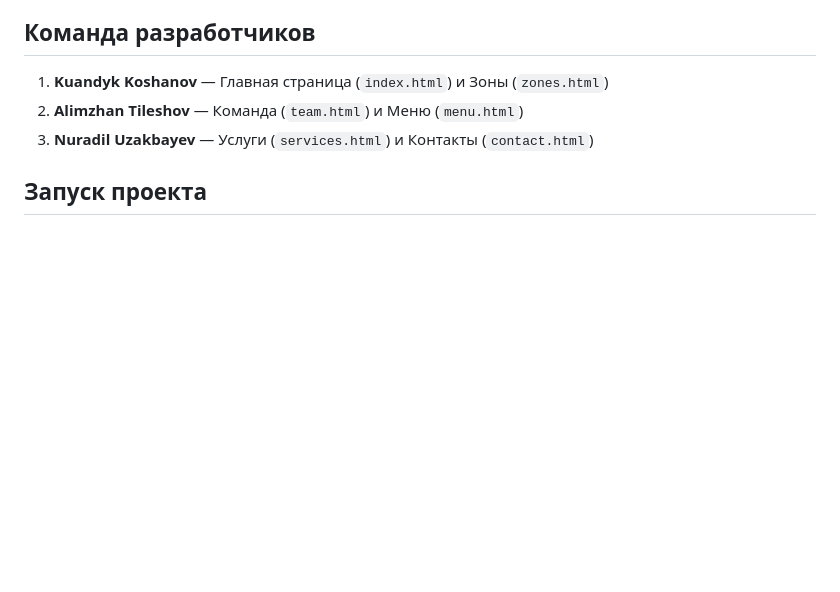
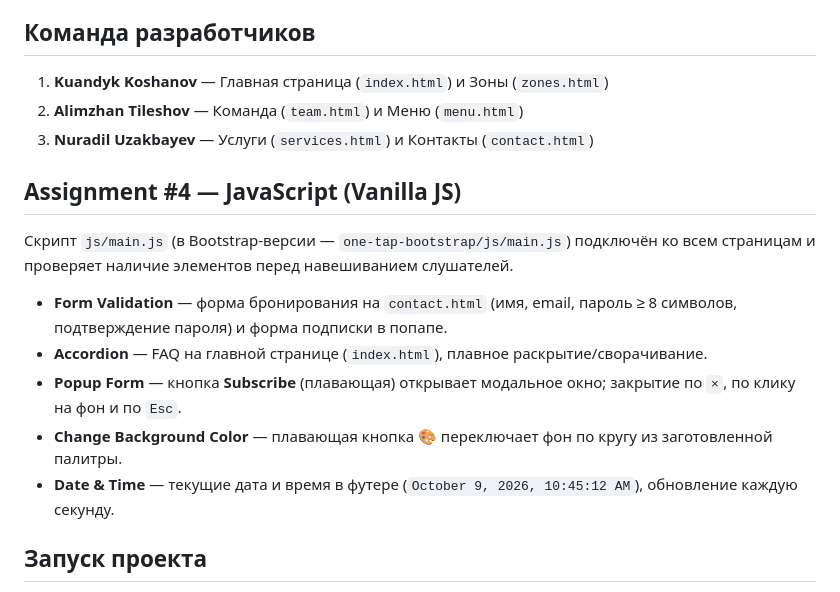
Before and after one commit to Konttii/OneTap, a Markdown page: README.md, the part around the change. Rendered like a GitHub page; blank space fills up the shorter version.

Commit message:
README: document Assignment 4 JavaScript features

```diff
--- a/README.md
+++ b/README.md
@@ -33,6 +33,14 @@ OneTap — это современный веб-сайт для киберспо
 2. **Alimzhan Tileshov** — Команда (`team.html`) и Меню (`menu.html`)
 3. **Nuradil Uzakbayev** — Услуги (`services.html`) и Контакты (`contact.html`)
 
+## Assignment #4 — JavaScript (Vanilla JS)
+Скрипт `js/main.js` (в Bootstrap-версии — `one-tap-bootstrap/js/main.js`) подключён ко всем страницам и проверяет наличие элементов перед навешиванием слушателей.
+- **Form Validation** — форма бронирования на `contact.html` (имя, email, пароль ≥ 8 символов, подтверждение пароля) и форма подписки в попапе.
+- **Accordion** — FAQ на главной странице (`index.html`), плавное раскрытие/сворачивание.
+- **Popup Form** — кнопка **Subscribe** (плавающая) открывает модальное окно; закрытие по `×`, по клику на фон и по `Esc`.
+- **Change Background Color** — плавающая кнопка 🎨 переключает фон по кругу из заготовленной палитры.
+- **Date & Time** — текущие дата и время в футере (`October 9, 2026, 10:45:12 AM`), обновление каждую секунду.
+
 ## Запуск проекта
 Проект не требует сложной установки (отсутствует backend). Все пути к изображениям и стилям относительные.
 Для просмотра достаточно открыть стартовый файл `index.html` (в корне папки) в любом современном браузере.
```
